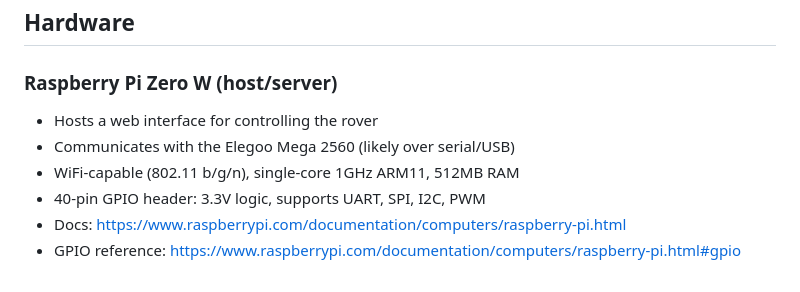
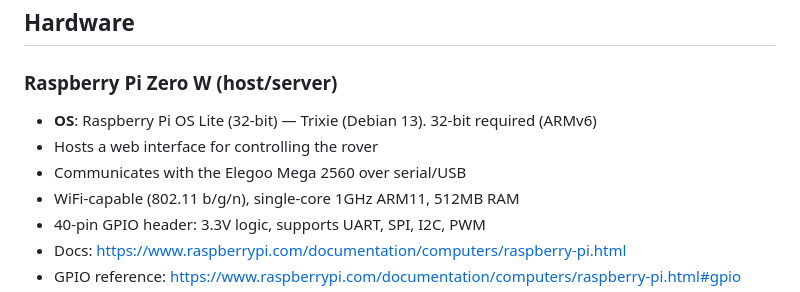
Before and after one commit to whit3hat/rover, a Markdown page: CLAUDE.md, the part around the change. Rendered like a GitHub page.

Commit message:
Add Pi OS detail: Raspberry Pi OS Lite Trixie (Debian 13, 32-bit)
Co-Authored-By: Claude Opus 4.6 <noreply@anthropic.com>

```diff
--- a/CLAUDE.md
+++ b/CLAUDE.md
@@ -9,8 +9,9 @@ Rover — a two-board robotics project that drives a physical rover using motors
 ## Hardware
 
 ### Raspberry Pi Zero W (host/server)
+- **OS**: Raspberry Pi OS Lite (32-bit) — Trixie (Debian 13). 32-bit required (ARMv6)
 - Hosts a web interface for controlling the rover
-- Communicates with the Elegoo Mega 2560 (likely over serial/USB)
+- Communicates with the Elegoo Mega 2560 over serial/USB
 - WiFi-capable (802.11 b/g/n), single-core 1GHz ARM11, 512MB RAM
 - 40-pin GPIO header: 3.3V logic, supports UART, SPI, I2C, PWM
 - Docs: https://www.raspberrypi.com/documentation/computers/raspberry-pi.html
```
